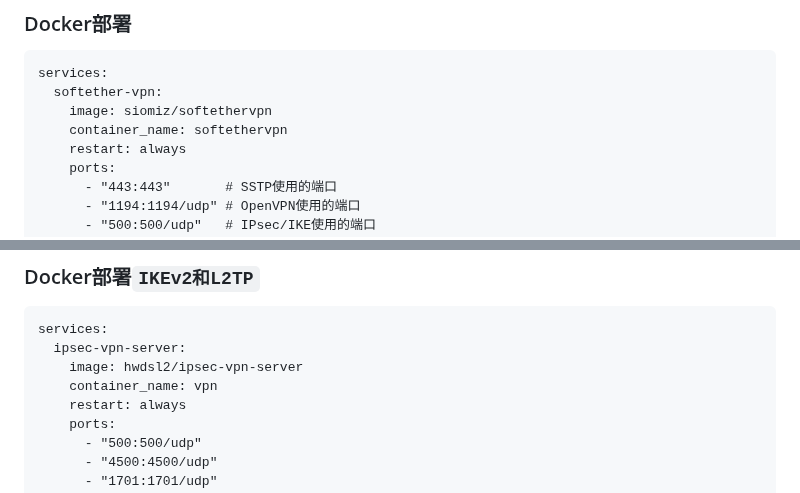
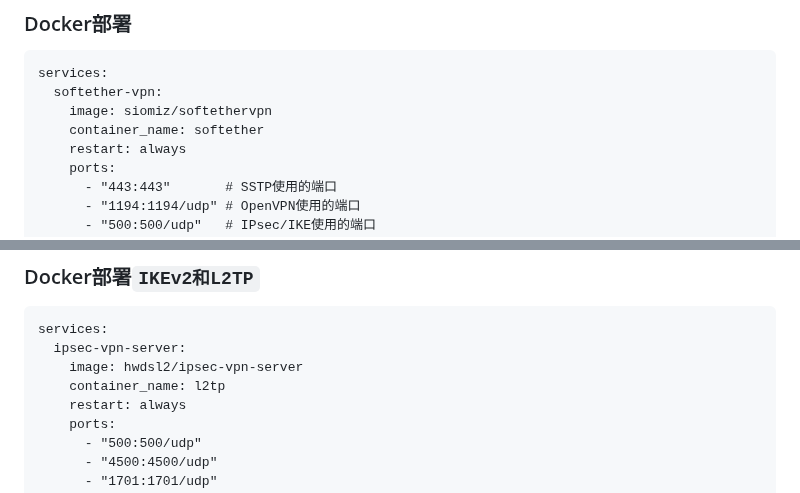
Before and after one commit to sky22333/Docker-Hub, a Markdown page: docker/L2TP.md, 2 parts joined by grey strips. GitHub-like rendering.

```diff
--- a/docker/L2TP.md
+++ b/docker/L2TP.md
@@ -3,7 +3,7 @@
 services:
   softether-vpn:
     image: siomiz/softethervpn
-    container_name: softethervpn
+    container_name: softether
     restart: always
     ports:
       - "443:443"       # SSTP使用的端口
@@ -32,7 +32,7 @@ services:
 services:
   ipsec-vpn-server:
     image: hwdsl2/ipsec-vpn-server
-    container_name: vpn
+    container_name: l2tp
     restart: always
     ports:
       - "500:500/udp"
```
